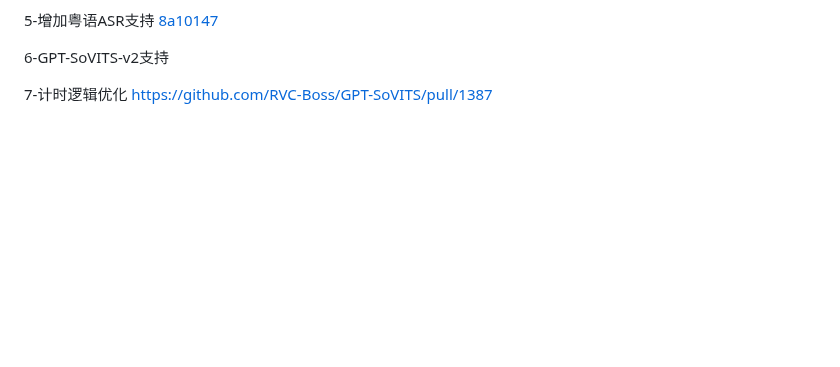
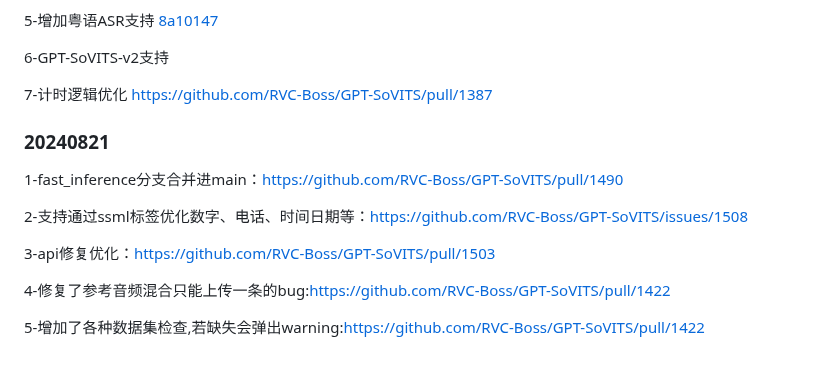
Before and after one commit to RVC-Boss/GPT-SoVITS, a Markdown page: docs/cn/Changelog_CN.md, the part around the change. Drawn GitHub-style; blank space fills up the shorter version.

```diff
--- a/docs/cn/Changelog_CN.md
+++ b/docs/cn/Changelog_CN.md
@@ -231,3 +231,15 @@
 6-GPT-SoVITS-v2支持
 
 7-计时逻辑优化 https://github.com/RVC-Boss/GPT-SoVITS/pull/1387
+
+### 20240821
+
+1-fast_inference分支合并进main：https://github.com/RVC-Boss/GPT-SoVITS/pull/1490
+
+2-支持通过ssml标签优化数字、电话、时间日期等：https://github.com/RVC-Boss/GPT-SoVITS/issues/1508
+
+3-api修复优化：https://github.com/RVC-Boss/GPT-SoVITS/pull/1503
+
+4-修复了参考音频混合只能上传一条的bug:https://github.com/RVC-Boss/GPT-SoVITS/pull/1422
+
+5-增加了各种数据集检查,若缺失会弹出warning:https://github.com/RVC-Boss/GPT-SoVITS/pull/1422
```
